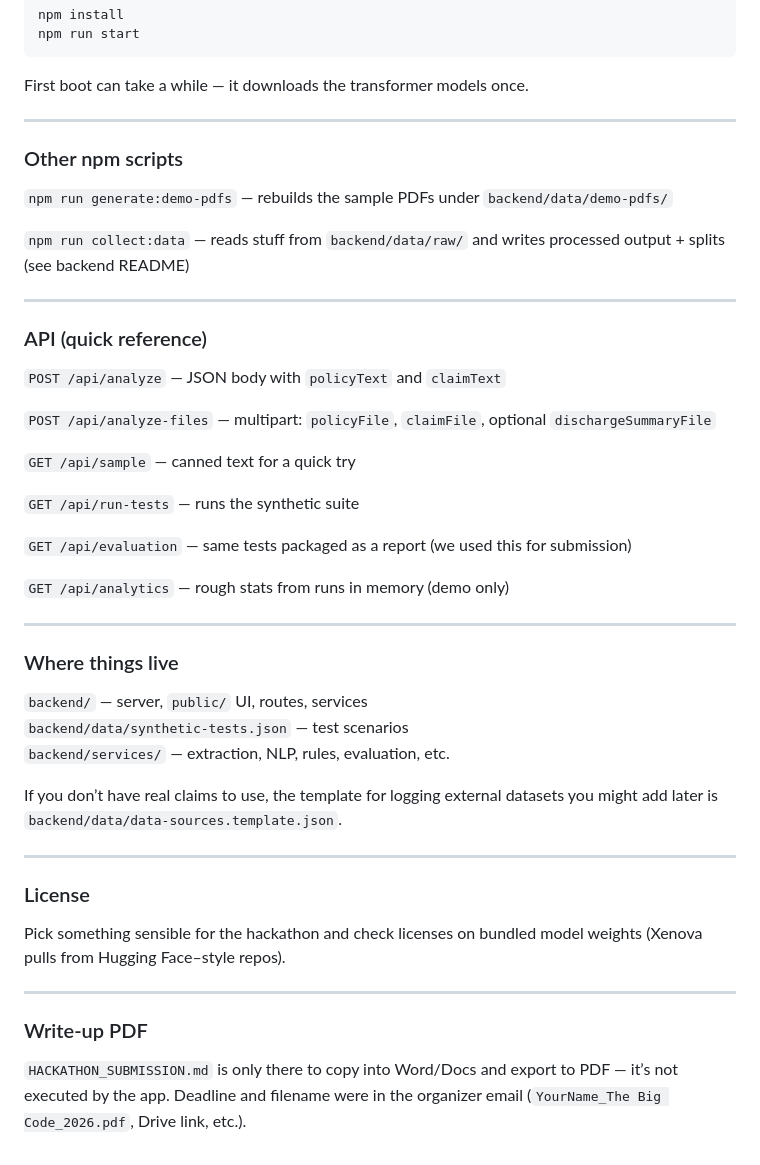
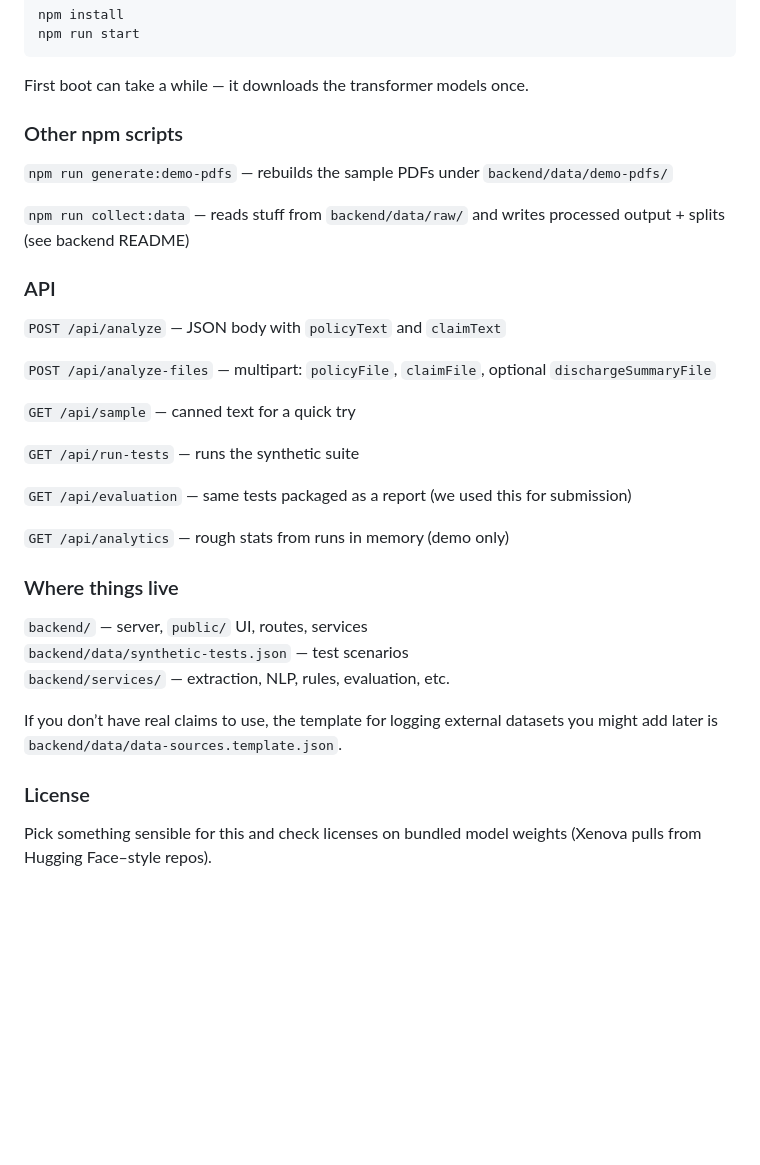
Before and after one commit to Hifzaan123/claim-audit-prototype, a Markdown page: README.md, the part around one of its changes. Rendered like a GitHub page; blank space fills up the shorter version.

```diff
--- a/README.md
+++ b/README.md
@@ -63,7 +56,7 @@ npm run start
 
 First boot can take a while — it downloads the transformer models once.
 
----
+
 
 ### Other npm scripts
 
@@ -71,9 +64,8 @@ First boot can take a while — it downloads the transformer models once.
 
 `npm run collect:data` — reads stuff from `backend/data/raw/` and writes processed output + splits (see backend README)
 
----
 
-### API (quick reference)
+### API
 
 `POST /api/analyze` — JSON body with `policyText` and `claimText`
 
@@ -87,7 +79,7 @@ First boot can take a while — it downloads the transformer models once.
 
 `GET /api/analytics` — rough stats from runs in memory (demo only)
 
----
+
 
 ### Where things live
 
@@ -97,14 +89,8 @@ First boot can take a while — it downloads the transformer models once.
 
 If you don’t have real claims to use, the template for logging external datasets you might add later is `backend/data/data-sources.template.json`.
 
----
+
 
 ### License
 
-Pick something sensible for the hackathon and check licenses on bundled model weights (Xenova pulls from Hugging Face–style repos).
-
----
-
-### Write-up PDF
-
-`HACKATHON_SUBMISSION.md` is only there to copy into Word/Docs and export to PDF — it’s not executed by the app. Deadline and filename were in the organizer email (`YourName_The Big Code_2026.pdf`, Drive link, etc.).
+Pick something sensible for this and check licenses on bundled model weights (Xenova pulls from Hugging Face–style repos).
```
Also changed, not shown: other parts of README.md (+1 -8 lines).
